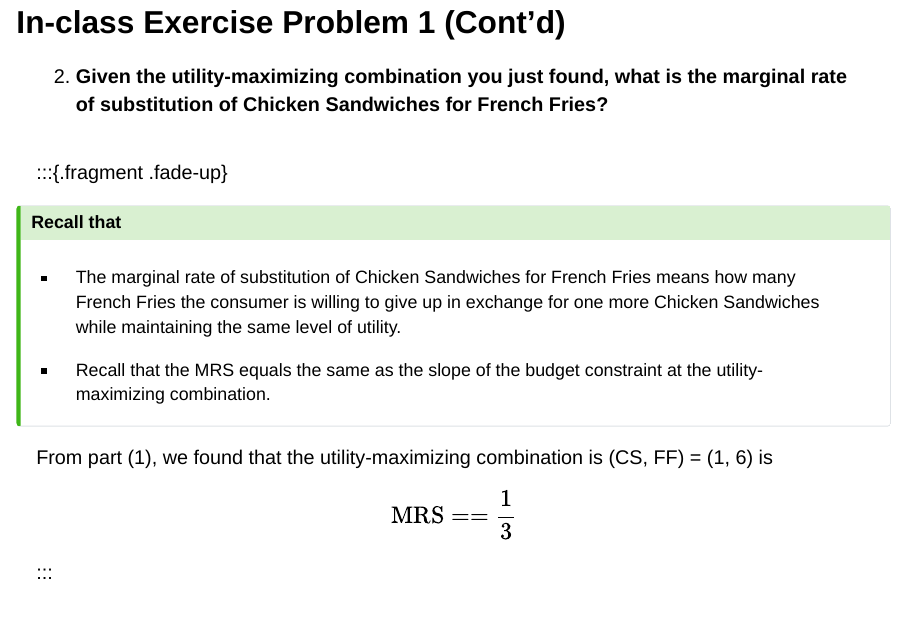
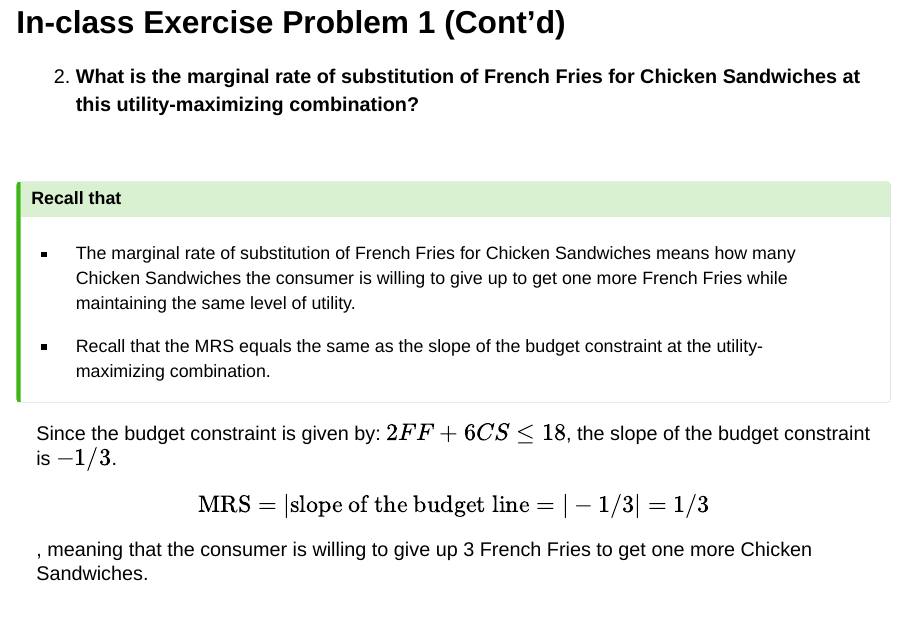
Before and after one commit to Shunkei3/apec1101, a Quarto document (Lab_slides/lab10/lab10_slides.qmd): page 23 of 26. Rendered offline with R 4.5, knitr and Pandoc in place of Quarto, with nearby package versions; drawn as Slidy slides in place of the format the file asks for.

Commit message:
update lec10 slides

```diff
--- a/Lab_slides/lab10/lab10_slides.qmd
+++ b/Lab_slides/lab10/lab10_slides.qmd
@@ -275,24 +275,25 @@ Utility is maximized when the indifference curve is tangent to the budget constr
 
 ## In-class Exercise Problem 1 (Cont'd)
 
-2. **Given the utility-maximizing combination you just found, what is the marginal rate of substitution of Chicken Sandwiches for French Fries?**
+2. **What is the marginal rate of substitution of French Fries for Chicken Sandwiches at this utility-maximizing combination?**
 
 <br>
+
 :::{.fragment .fade-up}
 
 ::: {.callout-tip}
 ## Recall that
-+ The marginal rate of substitution of Chicken Sandwiches for French Fries means how many French Fries the consumer is willing to give up in exchange for one more Chicken Sandwiches while maintaining the same level of utility.
++ The marginal rate of substitution of French Fries for Chicken Sandwiches means how many Chicken Sandwiches the consumer is willing to give up to get one more French Fries while maintaining the same level of utility.
 
-+ Recall that the MRS equals the same as the slope of the budget constraint at the utility-maximizing combination.
++ Recall that [the MRS equals the same as the slope of the budget constraint at the utility-maximizing combination.]{.text-red}
 :::
 
-From part (1), we found that the utility-maximizing combination is (CS, FF) = (1, 6) is
-
+Since the budget constraint is given by: $2FF + 6 CS \leq 18$, the slope of the budget constraint is $-1/3$.
 \begin{align*}
-\text{MRS} =  = \frac{1}{3}
+\text{MRS} =  |\text{slope of the budget line} = |-1/3| = 1/3
 \end{align*}
 
+, meaning that the consumer is willing to give up 3 French Fries to get one more Chicken Sandwiches.
 
 :::
 
```
Also changed, not shown: Lab_slides/lab10/lab10_slides-speaker.html, Lab_slides/lab10/lab10_slides.html, Lab_slides/lab10/lab10_slides.qmd (6 more changed lines).
